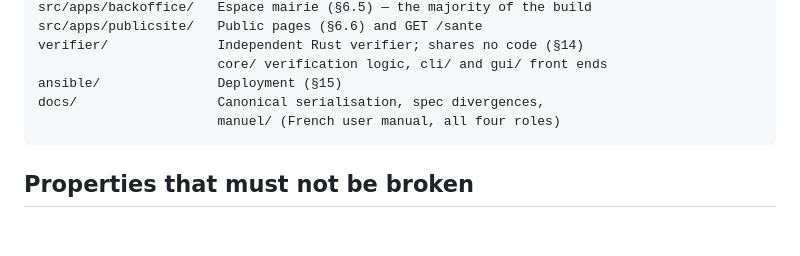
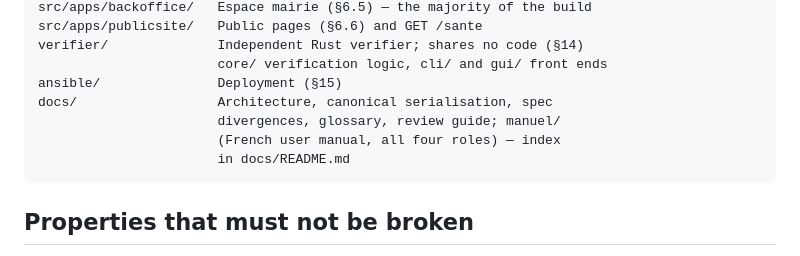
Before and after one commit to rv1nc3nt/polls, a Markdown page: README-en.md, the part around the change. Drawn GitHub-style; blank space fills up the shorter version.

```diff
--- a/README-en.md
+++ b/README-en.md
@@ -206,8 +206,10 @@ Tests, lint and types:
     verifier/              Independent Rust verifier; shares no code (§14)
                            core/ verification logic, cli/ and gui/ front ends
     ansible/               Deployment (§15)
-    docs/                  Canonical serialisation, spec divergences,
-                           manuel/ (French user manual, all four roles)
+    docs/                  Architecture, canonical serialisation, spec
+                           divergences, glossary, review guide; manuel/
+                           (French user manual, all four roles) — index
+                           in docs/README.md
 
 ## Properties that must not be broken
 
```
Also changed, not shown: README.md (+5 -3 lines), docs/README.md (added, +41 -0 lines).
